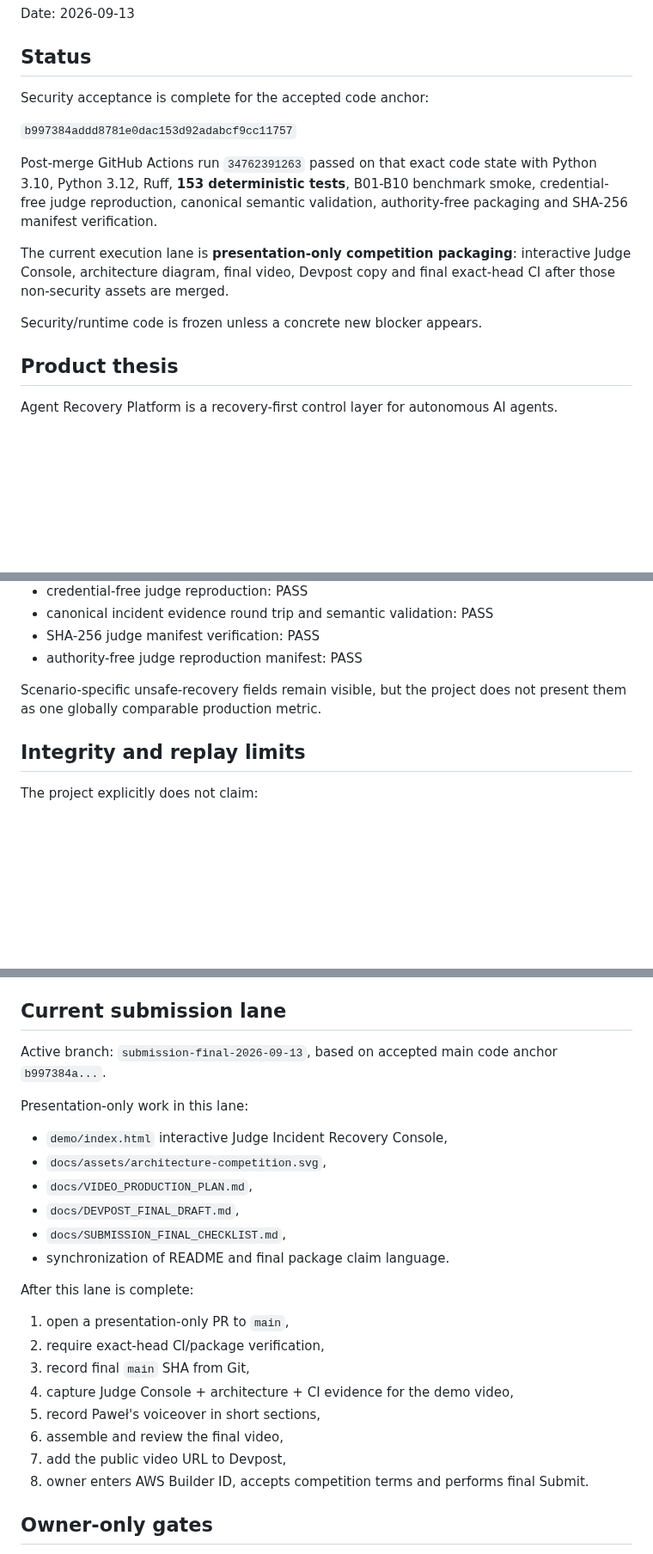
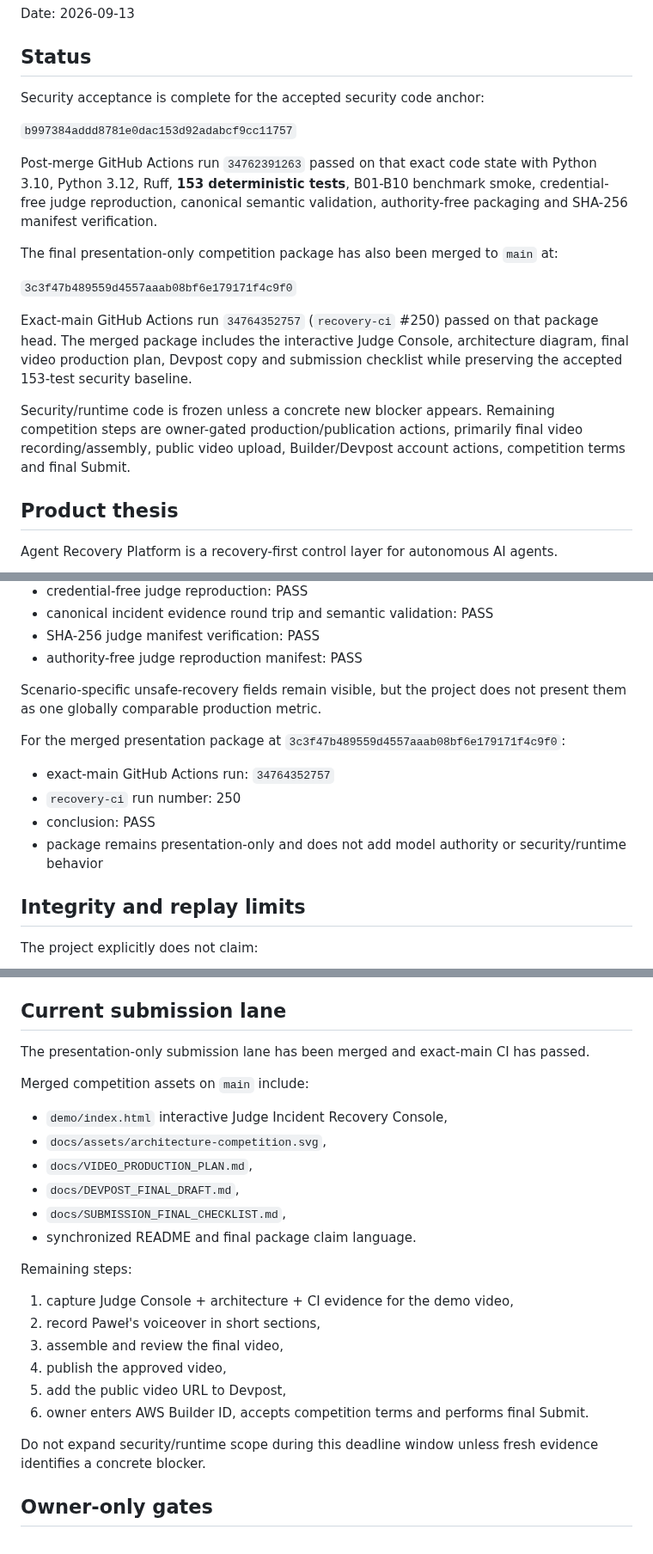
Before and after one commit to tomat60/agent-recovery-platform, a Markdown page: docs/PROJECT_CURRENT_STATE.md, 3 parts joined by grey strips. Shown at 86% size. Drawn GitHub-style; blank space fills up the shorter version.

Commit message:
Sync current state after final competition package merge

```diff
--- a/docs/PROJECT_CURRENT_STATE.md
+++ b/docs/PROJECT_CURRENT_STATE.md
@@ -4,15 +4,19 @@ Date: 2026-09-13
 
 ## Status
 
-Security acceptance is complete for the accepted code anchor:
+Security acceptance is complete for the accepted security code anchor:
 
 `b997384addd8781e0dac153d92adabcf9cc11757`
 
 Post-merge GitHub Actions run `34762391263` passed on that exact code state with Python 3.10, Python 3.12, Ruff, **153 deterministic tests**, B01-B10 benchmark smoke, credential-free judge reproduction, canonical semantic validation, authority-free packaging and SHA-256 manifest verification.
 
-The current execution lane is **presentation-only competition packaging**: interactive Judge Console, architecture diagram, final video, Devpost copy and final exact-head CI after those non-security assets are merged.
+The final presentation-only competition package has also been merged to `main` at:
 
-Security/runtime code is frozen unless a concrete new blocker appears.
+`3c3f47b489559d4557aaab08bf6e179171f4c9f0`
+
+Exact-main GitHub Actions run `34764352757` (`recovery-ci` #250) passed on that package head. The merged package includes the interactive Judge Console, architecture diagram, final video production plan, Devpost copy and submission checklist while preserving the accepted 153-test security baseline.
+
+Security/runtime code is frozen unless a concrete new blocker appears. Remaining competition steps are owner-gated production/publication actions, primarily final video recording/assembly, public video upload, Builder/Devpost account actions, competition terms and final Submit.
 
 ## Product thesis
 
@@ -95,6 +99,13 @@ For `b997384addd8781e0dac153d92adabcf9cc11757`:
 
 Scenario-specific unsafe-recovery fields remain visible, but the project does not present them as one globally comparable production metric.
 
+For the merged presentation package at `3c3f47b489559d4557aaab08bf6e179171f4c9f0`:
+
+- exact-main GitHub Actions run: `34764352757`
+- `recovery-ci` run number: 250
+- conclusion: PASS
+- package remains presentation-only and does not add model authority or security/runtime behavior
+
 ## Integrity and replay limits
 
 The project explicitly does not claim:
@@ -113,27 +124,27 @@ The ledger is a locally tamper-evident retained history, not a signed/WORM trans
 
 ## Current submission lane
 
-Active branch: `submission-final-2026-09-13`, based on accepted main code anchor `b997384a...`.
+The presentation-only submission lane has been merged and exact-main CI has passed.
 
-Presentation-only work in this lane:
+Merged competition assets on `main` include:
 
 - `demo/index.html` interactive Judge Incident Recovery Console,
 - `docs/assets/architecture-competition.svg`,
 - `docs/VIDEO_PRODUCTION_PLAN.md`,
 - `docs/DEVPOST_FINAL_DRAFT.md`,
 - `docs/SUBMISSION_FINAL_CHECKLIST.md`,
-- synchronization of README and final package claim language.
+- synchronized README and final package claim language.
 
-After this lane is complete:
+Remaining steps:
 
-1. open a presentation-only PR to `main`,
-2. require exact-head CI/package verification,
-3. record final `main` SHA from Git,
-4. capture Judge Console + architecture + CI evidence for the demo video,
-5. record Paweł's voiceover in short sections,
-6. assemble and review the final video,
-7. add the public video URL to Devpost,
-8. owner enters AWS Builder ID, accepts competition terms and performs final Submit.
+1. capture Judge Console + architecture + CI evidence for the demo video,
+2. record Paweł's voiceover in short sections,
+3. assemble and review the final video,
+4. publish the approved video,
+5. add the public video URL to Devpost,
+6. owner enters AWS Builder ID, accepts competition terms and performs final Submit.
+
+Do not expand security/runtime scope during this deadline window unless fresh evidence identifies a concrete blocker.
 
 ## Owner-only gates
 
```
